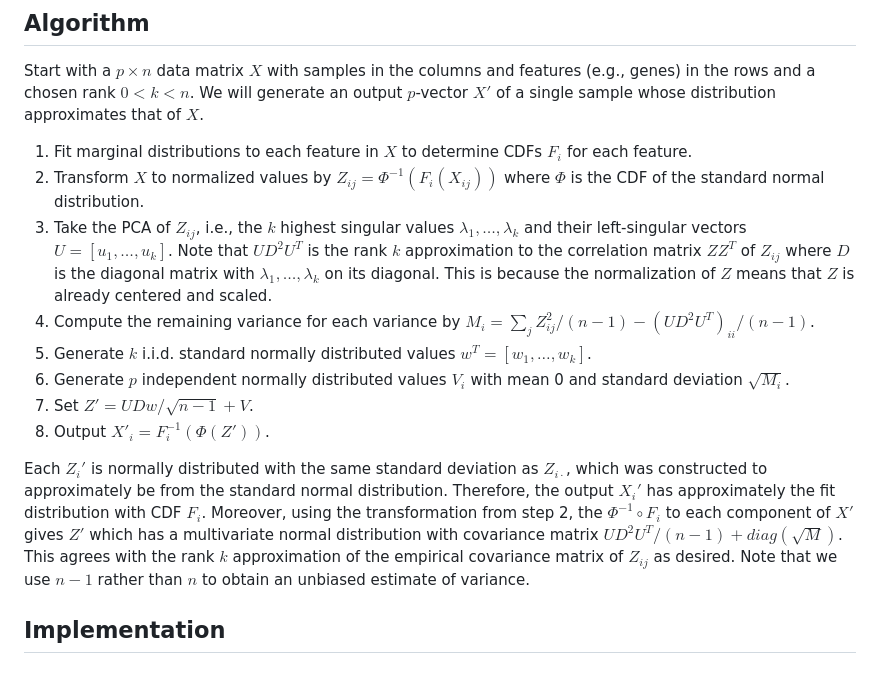
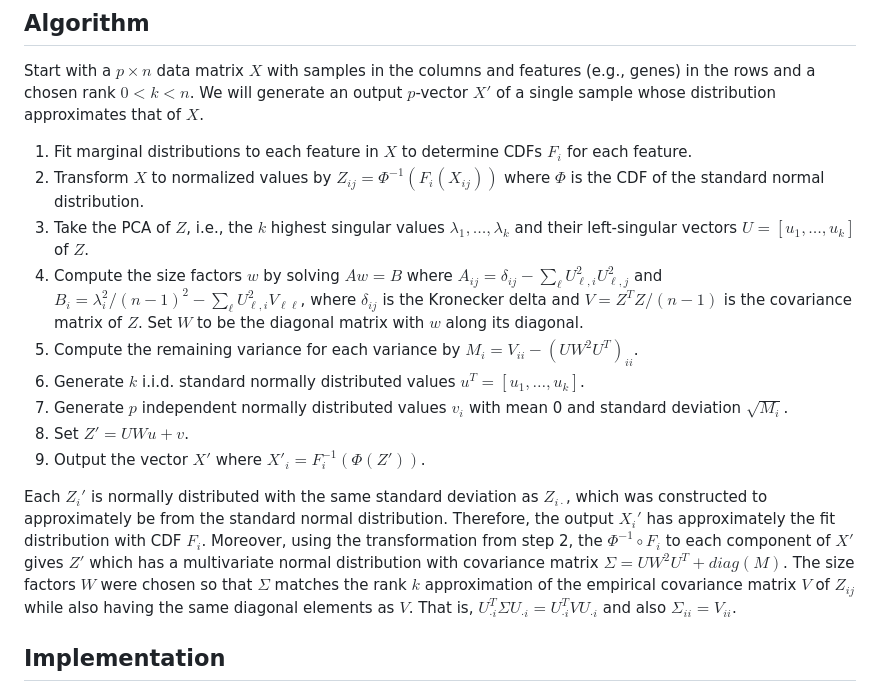
Before and after one commit to tgbrooks/dependentsimr, a Markdown page: README.md, the part around the change. Drawn GitHub-style.

Commit message:
Update README.md
Describe the new PC size factors

```diff
--- a/README.md
+++ b/README.md
@@ -65,18 +65,19 @@ We will generate an output $p$-vector $X'$ of a single sample whose distribution
 
 1. Fit marginal distributions to each feature in $X$ to determine CDFs $F_{i}$ for each feature.
 2. Transform $X$ to normalized values by $Z_{ij} = \Phi^{-1}(F_{i}(X_{ij}))$ where $\Phi$ is the CDF of the standard normal distribution.
-3. Take the PCA of $Z_{ij}$, i.e., the $k$ highest singular values $\lambda_1, \ldots, \lambda_k$ and their left-singular vectors $U = \left[u_1, \ldots, u_k\right]$. Note that $U D^2 U^T$ is the rank $k$ approximation to the correlation matrix $Z Z^T$ of $Z_{ij}$ where $D$ is the diagonal matrix with $\lambda_1, \ldots, \lambda_k$ on its diagonal. This is because the normalization of $Z$ means that $Z$ is already centered and scaled.
-4. Compute the remaining variance for each variance by $M_{i} = \sum_{j} Z_{ij}^2/(n-1) - (UD^2U^T)_{ii}/(n-1)$.
-5. Generate $k$ i.i.d. standard normally distributed values $w^T = \left[w_1, \ldots, w_k\right]$.
-6. Generate $p$ independent normally distributed values $V_{i}$ with mean 0 and standard deviation $\sqrt{M_i}$.
-7. Set $Z' = UDw/\sqrt{n-1} + V$.
-8. Output $X'_i = F_i^{-1}(\Phi(Z'))$.
+3. Take the PCA of $Z$, i.e., the $k$ highest singular values $\lambda_1, \ldots, \lambda_k$ and their left-singular vectors $U = \left[u_1, \ldots, u_k\right]$ of $Z$.
+4. Compute the size factors $w$ by solving $A w = B$ where $A_{ij} = \delta_{ij} - \sum_\ell U_{\ell,i}^2 U_{\ell,j}^2$ and $B_{i} = \lambda_i^2/(n-1)^2 - \sum_\ell U_{\ell,i}^2 V_{\ell\ell}$, where $\delta_{ij}$ is the Kronecker delta and $V = Z^T Z / (n-1)$ is the covariance matrix of $Z$. Set $W$ to be the diagonal matrix with $w$ along its diagonal.
+5. Compute the remaining variance for each variance by $M_{i} = V_{ii} - (UW^2U^T)_{ii}$.
+6. Generate $k$ i.i.d. standard normally distributed values $u^T = \left[u_1, \ldots, u_k\right]$.
+7. Generate $p$ independent normally distributed values $v_{i}$ with mean 0 and standard deviation $\sqrt{M_i}$.
+8. Set $Z' = UWu + v$.
+9. Output the vector $X'$ where $X'_i = F_i^{-1}(\Phi(Z'))$.
 
 Each $Z_i'$ is normally distributed with the same standard deviation as $Z_{i \cdot}$, which was constructed to approximately be from the standard normal distribution.
 Therefore, the output $X_i'$ has approximately the fit distribution with CDF $F_i$.
-Moreover, using the transformation from step 2, the $\Phi^{-1} \circ F_i$ to each component of $X'$ gives $Z'$ which has a multivariate normal distribution with covariance matrix $U D^2 U^T/(n-1) + diag(\sqrt{M})$.
-This agrees with the rank $k$ approximation of the empirical covariance matrix of $Z_{ij}$ as desired.
-Note that we use $n-1$ rather than $n$ to obtain an unbiased estimate of variance.
+Moreover, using the transformation from step 2, the $\Phi^{-1} \circ F_i$ to each component of $X'$ gives $Z'$ which has a multivariate normal distribution with covariance matrix $\Sigma = U W^2 U^T + diag(M)$.
+The size factors $W$ were chosen so that $\Sigma$ matches the rank $k$ approximation of the empirical covariance matrix $V$ of $Z_{ij}$ while also having the same diagonal elements as $V$.
+That is, $U_{\cdot i}^T \Sigma U_{\cdot i} = U_{\cdot i}^T V U_{\cdot i}$ and also $\Sigma_{ii} = V_{ii}$.
 
 ## Implementation
 
```
